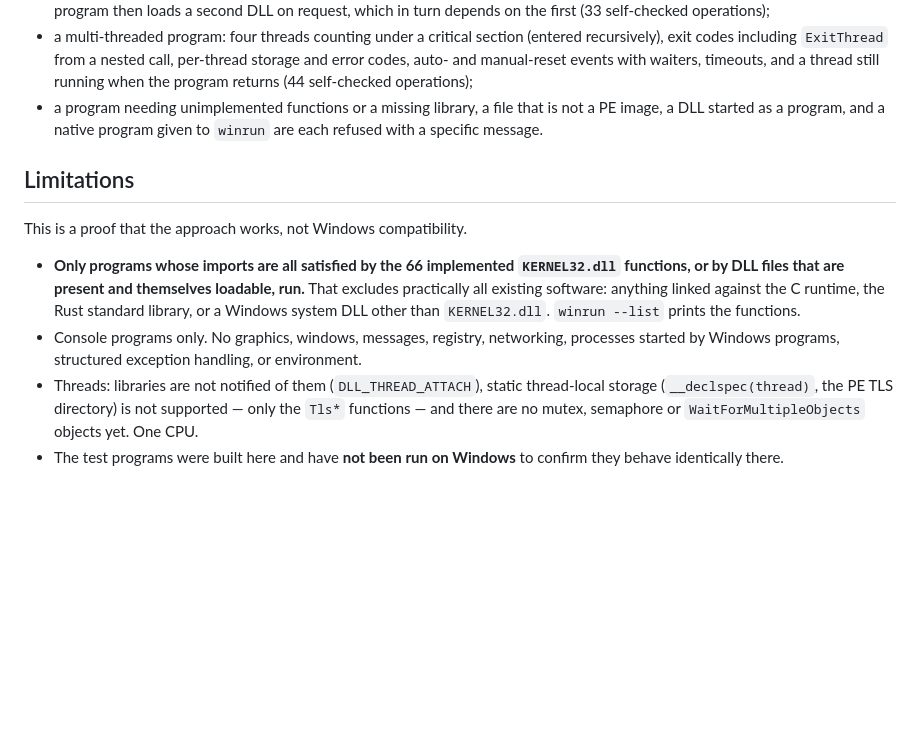
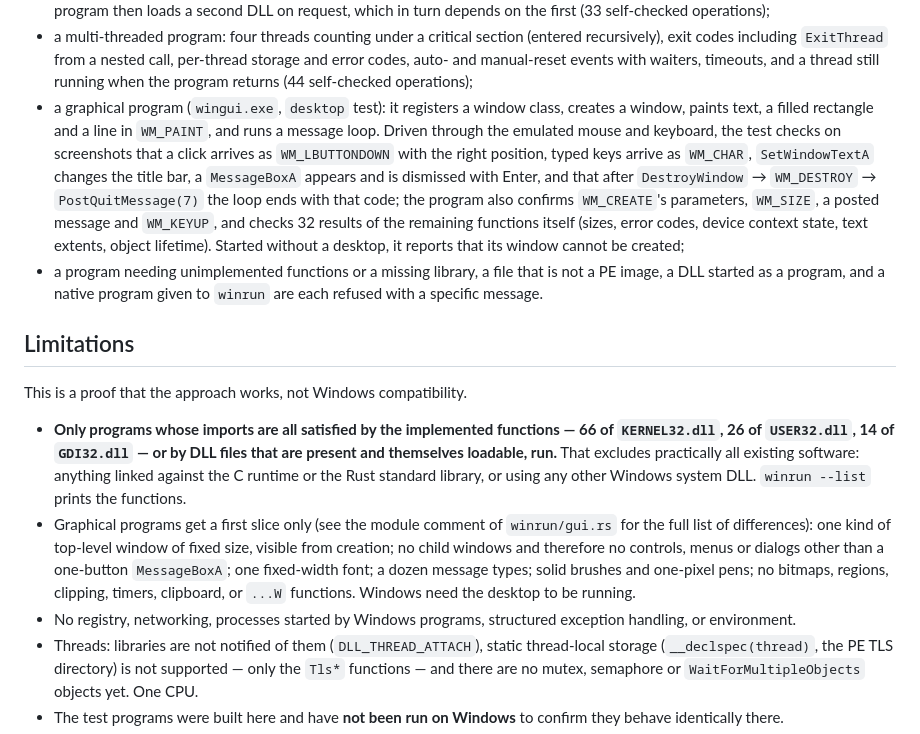
Before and after one commit to Dionis1902/omit-os, a Markdown page: docs/adr/0011-windows-executables.md, the part around the change. GitHub-like rendering; blank space fills up the shorter version.

```diff
--- a/docs/adr/0011-windows-executables.md
+++ b/docs/adr/0011-windows-executables.md
@@ -118,6 +118,19 @@ Verified in QEMU by the `windows-programs` test:
   nested call, per-thread storage and error codes, auto- and manual-reset
   events with waiters, timeouts, and a thread still running when the
   program returns (44 self-checked operations);
+- a graphical program (`wingui.exe`, `desktop` test): it registers a
+  window class, creates a window, paints text, a filled rectangle and a
+  line in `WM_PAINT`, and runs a message loop. Driven through the
+  emulated mouse and keyboard, the test checks on screenshots that a
+  click arrives as `WM_LBUTTONDOWN` with the right position, typed keys
+  arrive as `WM_CHAR`, `SetWindowTextA` changes the title bar, a
+  `MessageBoxA` appears and is dismissed with Enter, and that after
+  `DestroyWindow` → `WM_DESTROY` → `PostQuitMessage(7)` the loop ends
+  with that code; the program also confirms `WM_CREATE`'s parameters,
+  `WM_SIZE`, a posted message and `WM_KEYUP`, and checks 32 results of
+  the remaining functions itself (sizes, error codes, device context
+  state, text extents, object lifetime). Started without a desktop, it
+  reports that its window cannot be created;
 - a program needing unimplemented functions or a missing library, a file
   that is not a PE image, a DLL started as a program, and a native
   program given to `winrun` are each refused with a specific message.
@@ -126,15 +139,23 @@ Verified in QEMU by the `windows-programs` test:
 
 This is a proof that the approach works, not Windows compatibility.
 
-- **Only programs whose imports are all satisfied by the 66 implemented
-  `KERNEL32.dll` functions, or by DLL files that are present and
-  themselves loadable, run.** That excludes practically all existing
-  software: anything linked against the C runtime, the Rust standard
-  library, or a Windows system DLL other than `KERNEL32.dll`.
-  `winrun --list` prints the functions.
-- Console programs only. No graphics, windows, messages, registry,
-  networking, processes started by Windows programs, structured
-  exception handling, or environment.
+- **Only programs whose imports are all satisfied by the implemented
+  functions — 66 of `KERNEL32.dll`, 26 of `USER32.dll`, 14 of
+  `GDI32.dll` — or by DLL files that are present and themselves
+  loadable, run.** That excludes practically all existing software:
+  anything linked against the C runtime or the Rust standard library, or
+  using any other Windows system DLL. `winrun --list` prints the
+  functions.
+- Graphical programs get a first slice only (see the module comment of
+  `winrun/gui.rs` for the full list of differences): one kind of
+  top-level window of fixed size, visible from creation; no child
+  windows and therefore no controls, menus or dialogs other than a
+  one-button `MessageBoxA`; one fixed-width font; a dozen message
+  types; solid brushes and one-pixel pens; no bitmaps, regions,
+  clipping, timers, clipboard, or `...W` functions. Windows need the
+  desktop to be running.
+- No registry, networking, processes started by Windows programs,
+  structured exception handling, or environment.
 - Threads: libraries are not notified of them (`DLL_THREAD_ATTACH`),
   static thread-local storage (`__declspec(thread)`, the PE TLS
   directory) is not supported — only the `Tls*` functions — and there are
```
Also changed, not shown: README.md (+12 -4 lines), docs/screenshot-windows-gui.png (added), 10 other files.
